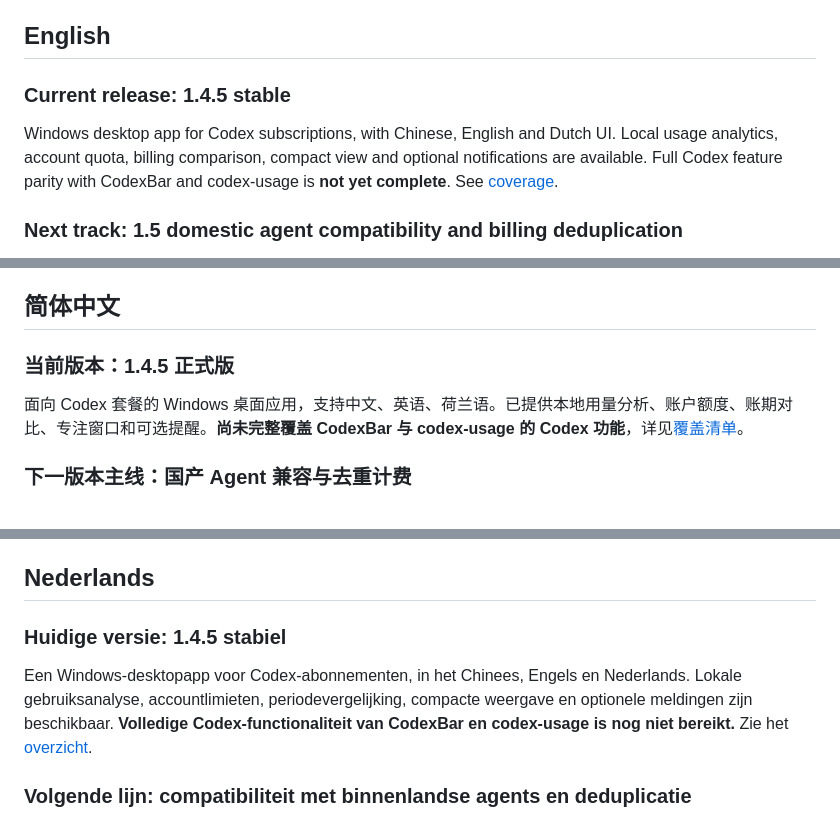
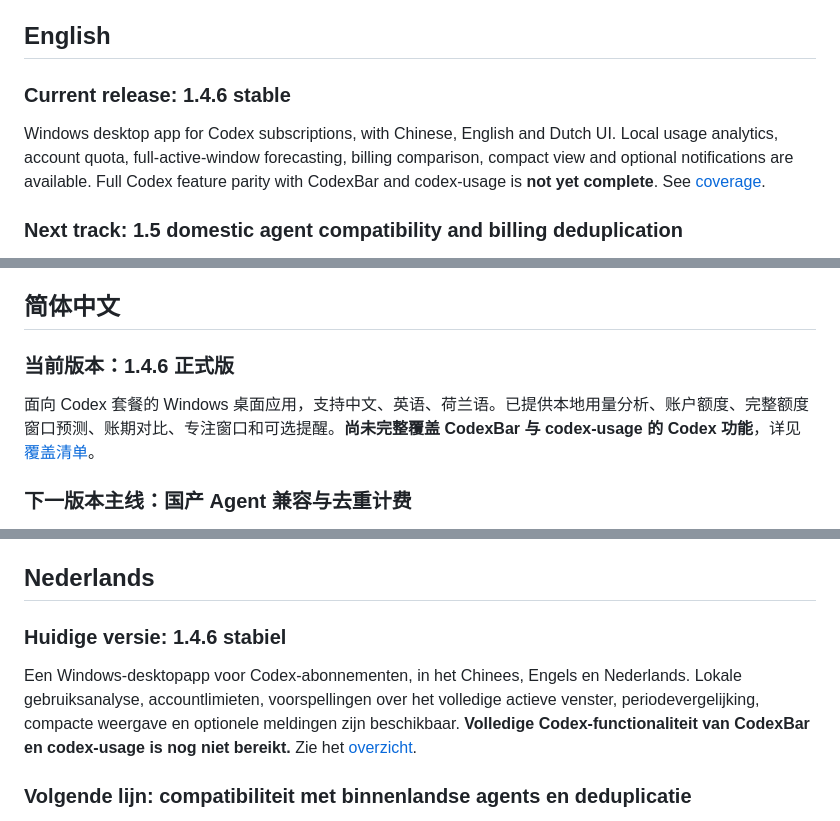
Before and after one commit to zh3nggg/subscription-lens, a Markdown page: ROADMAP.md, 3 parts joined by grey strips. Rendered like a GitHub page.

```diff
--- a/ROADMAP.md
+++ b/ROADMAP.md
@@ -4,9 +4,9 @@
 
 ## English
 
-### Current release: 1.4.5 stable
+### Current release: 1.4.6 stable
 
-Windows desktop app for Codex subscriptions, with Chinese, English and Dutch UI. Local usage analytics, account quota, billing comparison, compact view and optional notifications are available. Full Codex feature parity with CodexBar and codex-usage is **not yet complete**. See [coverage](docs/COMPATIBILITY.md).
+Windows desktop app for Codex subscriptions, with Chinese, English and Dutch UI. Local usage analytics, account quota, full-active-window forecasting, billing comparison, compact view and optional notifications are available. Full Codex feature parity with CodexBar and codex-usage is **not yet complete**. See [coverage](docs/COMPATIBILITY.md).
 
 ### Next track: 1.5 domestic agent compatibility and billing deduplication
 
@@ -24,9 +24,9 @@ Current scope includes Codex subscriptions and optional local records from Qwen
 
 ## 简体中文
 
-### 当前版本：1.4.5 正式版
+### 当前版本：1.4.6 正式版
 
-面向 Codex 套餐的 Windows 桌面应用，支持中文、英语、荷兰语。已提供本地用量分析、账户额度、账期对比、专注窗口和可选提醒。**尚未完整覆盖 CodexBar 与 codex-usage 的 Codex 功能**，详见[覆盖清单](docs/COMPATIBILITY.md)。
+面向 Codex 套餐的 Windows 桌面应用，支持中文、英语、荷兰语。已提供本地用量分析、账户额度、完整额度窗口预测、账期对比、专注窗口和可选提醒。**尚未完整覆盖 CodexBar 与 codex-usage 的 Codex 功能**，详见[覆盖清单](docs/COMPATIBILITY.md)。
 
 ### 下一版本主线：国产 Agent 兼容与去重计费
 
@@ -44,9 +44,9 @@ Current scope includes Codex subscriptions and optional local records from Qwen
 
 ## Nederlands
 
-### Huidige versie: 1.4.5 stabiel
+### Huidige versie: 1.4.6 stabiel
 
-Een Windows-desktopapp voor Codex-abonnementen, in het Chinees, Engels en Nederlands. Lokale gebruiksanalyse, accountlimieten, periodevergelijking, compacte weergave en optionele meldingen zijn beschikbaar. **Volledige Codex-functionaliteit van CodexBar en codex-usage is nog niet bereikt.** Zie het [overzicht](docs/COMPATIBILITY.md).
+Een Windows-desktopapp voor Codex-abonnementen, in het Chinees, Engels en Nederlands. Lokale gebruiksanalyse, accountlimieten, voorspellingen over het volledige actieve venster, periodevergelijking, compacte weergave en optionele meldingen zijn beschikbaar. **Volledige Codex-functionaliteit van CodexBar en codex-usage is nog niet bereikt.** Zie het [overzicht](docs/COMPATIBILITY.md).
 
 ### Volgende lijn: compatibiliteit met binnenlandse agents en deduplicatie
 
```
